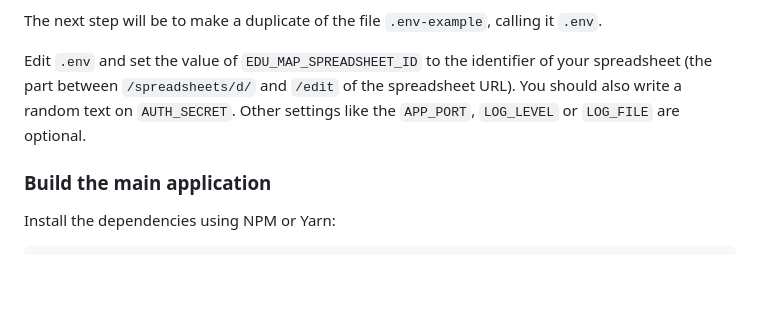
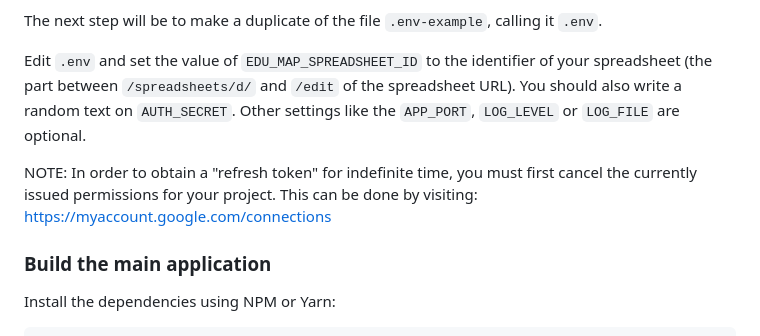
Before and after one commit to projectestac/edu365-text-search, a Markdown page: README.md, the part around the change. GitHub-like rendering; blank space fills up the shorter version.

```diff
--- a/README.md
+++ b/README.md
@@ -68,6 +68,10 @@ You must obtain a set of __OAuth2 credentials__ from the [Google API console](ht
 The next step will be to make a duplicate of the file `.env-example`, calling it `.env`.
 
 Edit `.env` and set the value of `EDU_MAP_SPREADSHEET_ID` to the identifier of your spreadsheet (the part between `/spreadsheets/d/` and `/edit` of the spreadsheet URL). You should also write a random text on `AUTH_SECRET`. Other settings like the `APP_PORT`, `LOG_LEVEL` or `LOG_FILE` are optional.
+
+NOTE: In order to obtain a "refresh token" for indefinite time, you must first cancel the currently issued permissions for your project. This can be done by visiting:
+https://myaccount.google.com/connections
+
 
 ### Build the main application
 
```
